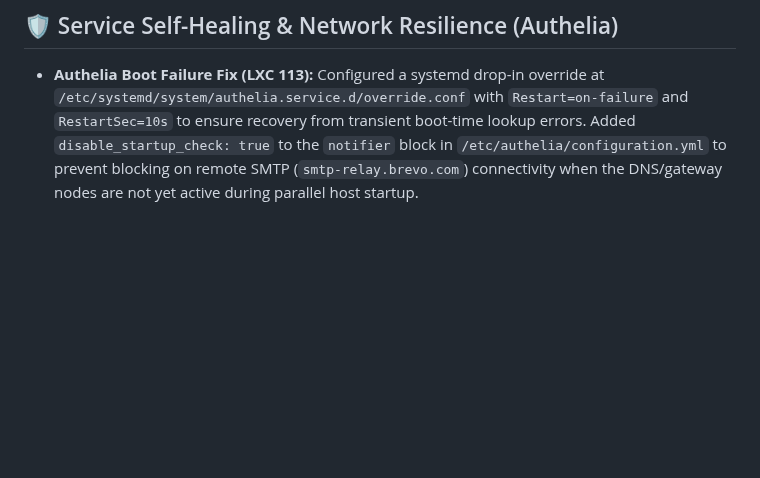
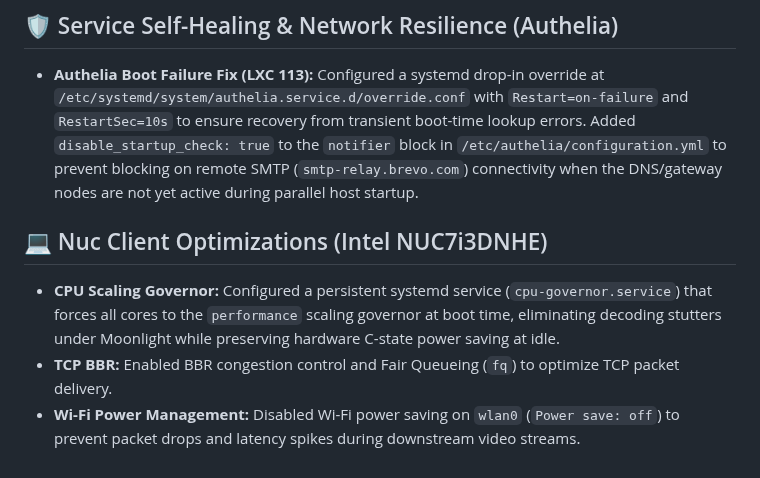
Before and after one commit to TucoPF/Homelab-Portfolio, a Markdown page: 0_Active_Configurations/02_System_Optimizations.md, the part around the change. GitHub-like rendering; blank space fills up the shorter version.

Commit message:
Update NUC hardware inventory and system optimizations

```diff
--- a/0_Active_Configurations/02_System_Optimizations.md
+++ b/0_Active_Configurations/02_System_Optimizations.md
@@ -33,3 +33,8 @@
 
 ## 🛡️ Service Self-Healing & Network Resilience (Authelia)
 - **Authelia Boot Failure Fix (LXC 113):** Configured a systemd drop-in override at `/etc/systemd/system/authelia.service.d/override.conf` with `Restart=on-failure` and `RestartSec=10s` to ensure recovery from transient boot-time lookup errors. Added `disable_startup_check: true` to the `notifier` block in `/etc/authelia/configuration.yml` to prevent blocking on remote SMTP (`smtp-relay.brevo.com`) connectivity when the DNS/gateway nodes are not yet active during parallel host startup.
+
+## 💻 Nuc Client Optimizations (Intel NUC7i3DNHE)
+- **CPU Scaling Governor:** Configured a persistent systemd service (`cpu-governor.service`) that forces all cores to the `performance` scaling governor at boot time, eliminating decoding stutters under Moonlight while preserving hardware C-state power saving at idle.
+- **TCP BBR:** Enabled BBR congestion control and Fair Queueing (`fq`) to optimize TCP packet delivery.
+- **Wi-Fi Power Management:** Disabled Wi-Fi power saving on `wlan0` (`Power save: off`) to prevent packet drops and latency spikes during downstream video streams.
```
Also changed, not shown: 0_Active_Configurations/01_Homelab_Inventory.md (+7 -5 lines), AGENTS.md (+7 -4 lines).
